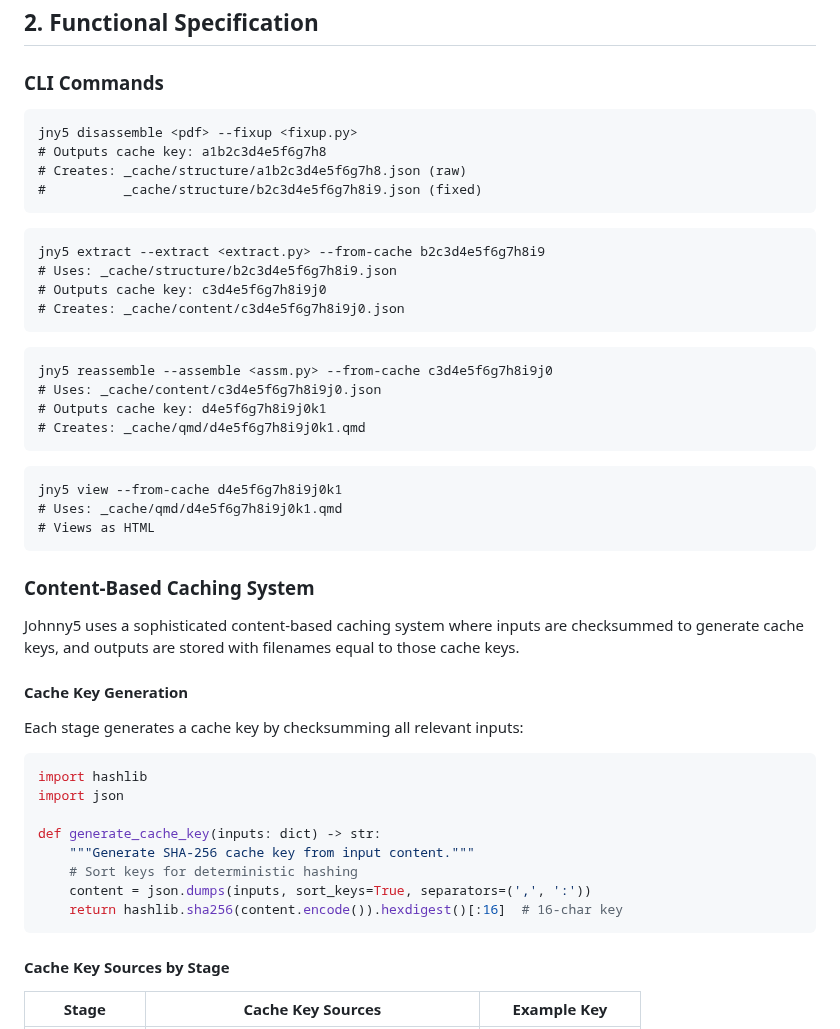
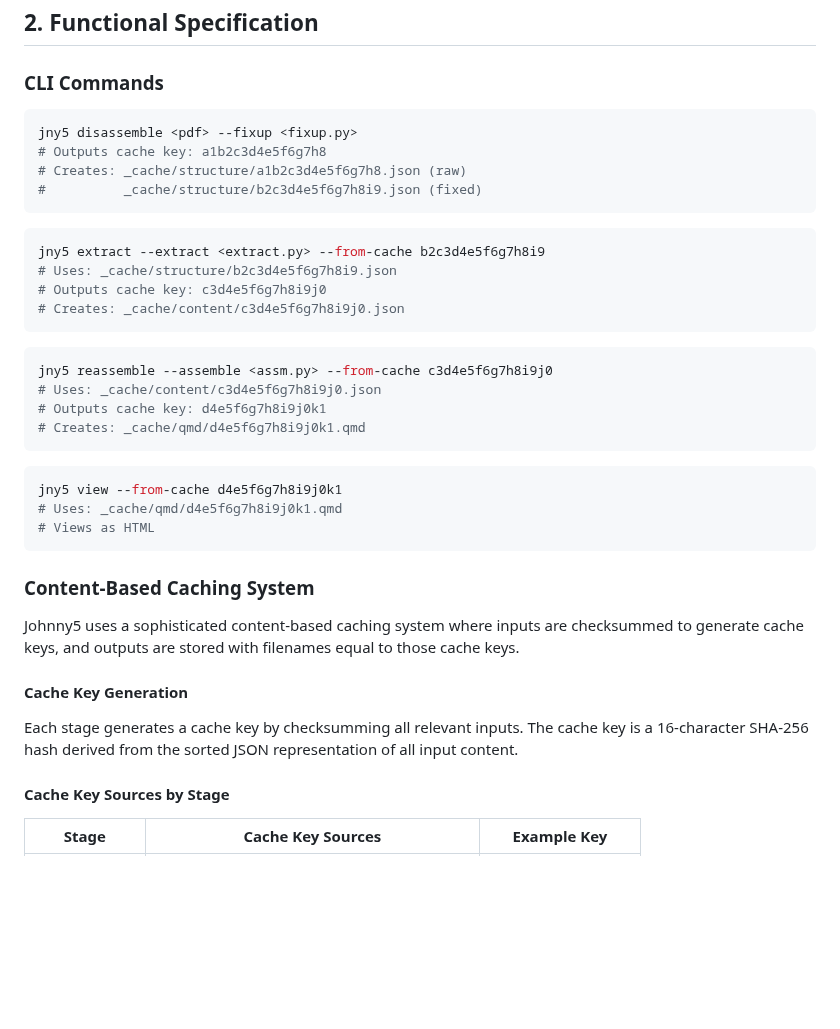
Before and after one commit to wawiesel/johnny5, a Markdown page: SPEC.md, the part around the change. Drawn GitHub-style; blank space fills up the shorter version.

Commit message:
refactor: Remove implementation code from SPEC.md
- Remove Python implementation details from cache key generation section
- Replace with high-level description of cache key generation process
- Keep SPEC focused on what the system does, not how it's implemented
- Implementation details belong in DESIGN.md, not the specification

````diff
--- a/SPEC.md
+++ b/SPEC.md
@@ -18,28 +18,28 @@ Johnny5 provides a reproducible, pluggable environment for document disassembly
 
 ### CLI Commands
 
-```
+```bash
 jny5 disassemble <pdf> --fixup <fixup.py>
 # Outputs cache key: a1b2c3d4e5f6g7h8
 # Creates: _cache/structure/a1b2c3d4e5f6g7h8.json (raw)
 #          _cache/structure/b2c3d4e5f6g7h8i9.json (fixed)
 ```
 
-```
+```bash
 jny5 extract --extract <extract.py> --from-cache b2c3d4e5f6g7h8i9
 # Uses: _cache/structure/b2c3d4e5f6g7h8i9.json
 # Outputs cache key: c3d4e5f6g7h8i9j0
 # Creates: _cache/content/c3d4e5f6g7h8i9j0.json
 ```
 
-```
+```bash
 jny5 reassemble --assemble <assm.py> --from-cache c3d4e5f6g7h8i9j0
 # Uses: _cache/content/c3d4e5f6g7h8i9j0.json
 # Outputs cache key: d4e5f6g7h8i9j0k1
 # Creates: _cache/qmd/d4e5f6g7h8i9j0k1.qmd
 ```
 
-```
+```bash
 jny5 view --from-cache d4e5f6g7h8i9j0k1
 # Uses: _cache/qmd/d4e5f6g7h8i9j0k1.qmd
 # Views as HTML
@@ -51,18 +51,7 @@ Johnny5 uses a sophisticated content-based caching system where inputs are check
 
 #### Cache Key Generation
 
-Each stage generates a cache key by checksumming all relevant inputs:
-
-```python
-import hashlib
-import json
-
-def generate_cache_key(inputs: dict) -> str:
-    """Generate SHA-256 cache key from input content."""
-    # Sort keys for deterministic hashing
-    content = json.dumps(inputs, sort_keys=True, separators=(',', ':'))
-    return hashlib.sha256(content.encode()).hexdigest()[:16]  # 16-char key
-```
+Each stage generates a cache key by checksumming all relevant inputs. The cache key is a 16-character SHA-256 hash derived from the sorted JSON representation of all input content.
 
 #### Cache Key Sources by Stage
 
````
